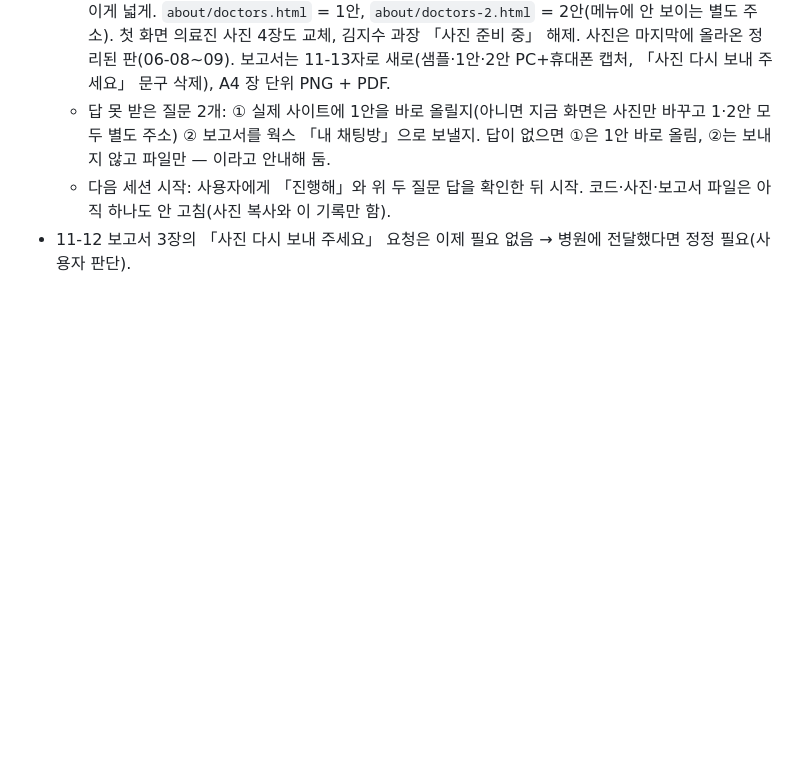
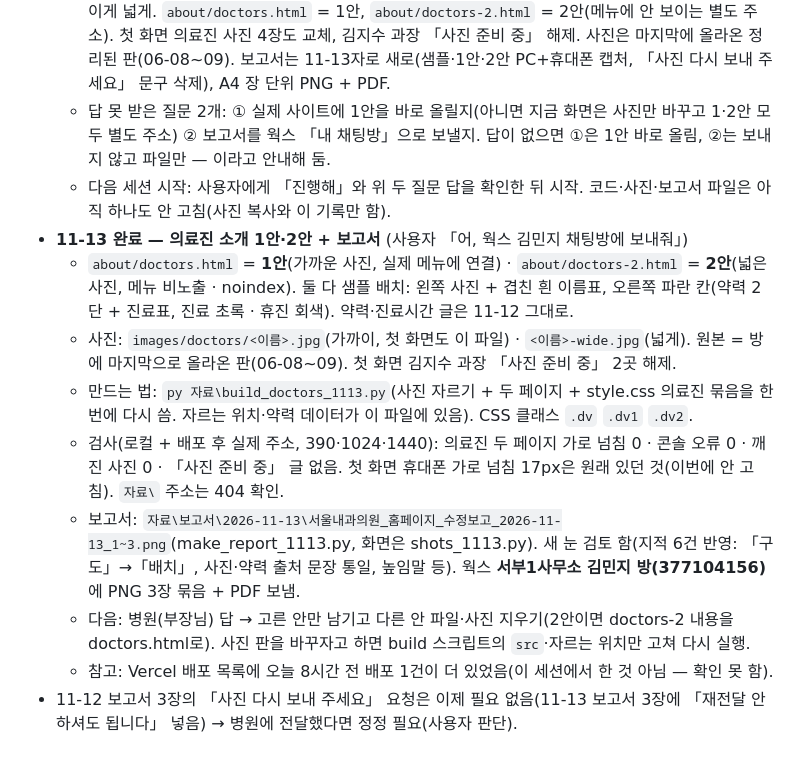
Before and after one commit to qkdghrjs-sketch/seoul-internal, a Markdown page: 진행상황.md, the part around the change. Rendered like a GitHub page; blank space fills up the shorter version.

Commit message:
docs: 진행상황 — 의료진 1안·2안 배포, 보고서 웍스 전송
Co-Authored-By: Claude Fable 5.2 <noreply@anthropic.com>

```diff
--- a/진행상황.md
+++ b/진행상황.md
@@ -39,4 +39,12 @@
   - 사용자에게 보여 준 계획: 1안 = 얼굴·어깨를 가깝게 자른 사진 / 2안 = 진료실 책상에 앉은 모습이 보이게 넓게. `about/doctors.html` = 1안, `about/doctors-2.html` = 2안(메뉴에 안 보이는 별도 주소). 첫 화면 의료진 사진 4장도 교체, 김지수 과장 「사진 준비 중」 해제. 사진은 마지막에 올라온 정리된 판(06-08~09). 보고서는 11-13자로 새로(샘플·1안·2안 PC+휴대폰 캡처, 「사진 다시 보내 주세요」 문구 삭제), A4 장 단위 PNG + PDF.
   - 답 못 받은 질문 2개: ① 실제 사이트에 1안을 바로 올릴지(아니면 지금 화면은 사진만 바꾸고 1·2안 모두 별도 주소) ② 보고서를 웍스 「내 채팅방」으로 보낼지. 답이 없으면 ①은 1안 바로 올림, ②는 보내지 않고 파일만 — 이라고 안내해 둠.
   - 다음 세션 시작: 사용자에게 「진행해」와 위 두 질문 답을 확인한 뒤 시작. 코드·사진·보고서 파일은 아직 하나도 안 고침(사진 복사와 이 기록만 함).
-- 11-12 보고서 3장의 「사진 다시 보내 주세요」 요청은 이제 필요 없음 → 병원에 전달했다면 정정 필요(사용자 판단).
+- **11-13 완료 — 의료진 소개 1안·2안 + 보고서** (사용자 「어, 웍스 김민지 채팅방에 보내줘」)
+  - `about/doctors.html` = **1안**(가까운 사진, 실제 메뉴에 연결) · `about/doctors-2.html` = **2안**(넓은 사진, 메뉴 비노출 · noindex). 둘 다 샘플 배치: 왼쪽 사진 + 겹친 흰 이름표, 오른쪽 파란 칸(약력 2단 + 진료표, 진료 초록 · 휴진 회색). 약력·진료시간 글은 11-12 그대로.
+  - 사진: `images/doctors/<이름>.jpg`(가까이, 첫 화면도 이 파일) · `<이름>-wide.jpg`(넓게). 원본 = 방에 마지막으로 올라온 판(06-08~09). 첫 화면 김지수 과장 「사진 준비 중」 2곳 해제.
+  - 만드는 법: `py 자료\build_doctors_1113.py`(사진 자르기 + 두 페이지 + style.css 의료진 묶음을 한 번에 다시 씀. 자르는 위치·약력 데이터가 이 파일에 있음). CSS 클래스 `.dv` `.dv1` `.dv2`.
+  - 검사(로컬 + 배포 후 실제 주소, 390·1024·1440): 의료진 두 페이지 가로 넘침 0 · 콘솔 오류 0 · 깨진 사진 0 · 「사진 준비 중」 글 없음. 첫 화면 휴대폰 가로 넘침 17px은 원래 있던 것(이번에 안 고침). `자료\` 주소는 404 확인.
+  - 보고서: `자료\보고서\2026-11-13\서울내과의원_홈페이지_수정보고_2026-11-13_1~3.png`(make_report_1113.py, 화면은 shots_1113.py). 새 눈 검토 함(지적 6건 반영: 「구도」→「배치」, 사진·약력 출처 문장 통일, 높임말 등). 웍스 **서부1사무소 김민지 방(377104156)** 에 PNG 3장 묶음 + PDF 보냄.
+  - 다음: 병원(부장님) 답 → 고른 안만 남기고 다른 안 파일·사진 지우기(2안이면 doctors-2 내용을 doctors.html로). 사진 판을 바꾸자고 하면 build 스크립트의 `src`·자르는 위치만 고쳐 다시 실행.
+  - 참고: Vercel 배포 목록에 오늘 8시간 전 배포 1건이 더 있었음(이 세션에서 한 것 아님 — 확인 못 함).
+- 11-12 보고서 3장의 「사진 다시 보내 주세요」 요청은 이제 필요 없음(11-13 보고서 3장에 「재전달 안 하셔도 됩니다」 넣음) → 병원에 전달했다면 정정 필요(사용자 판단).
```
